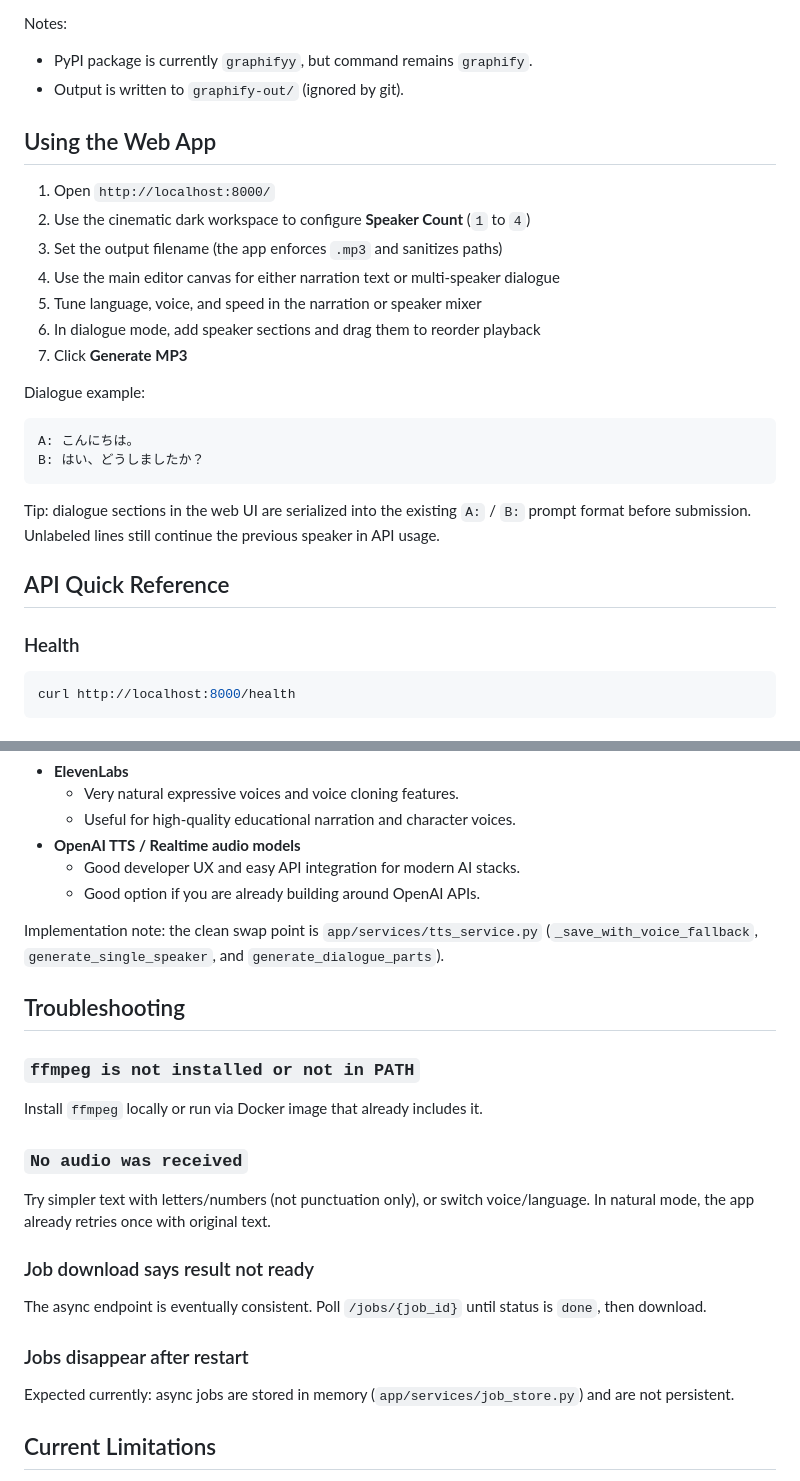
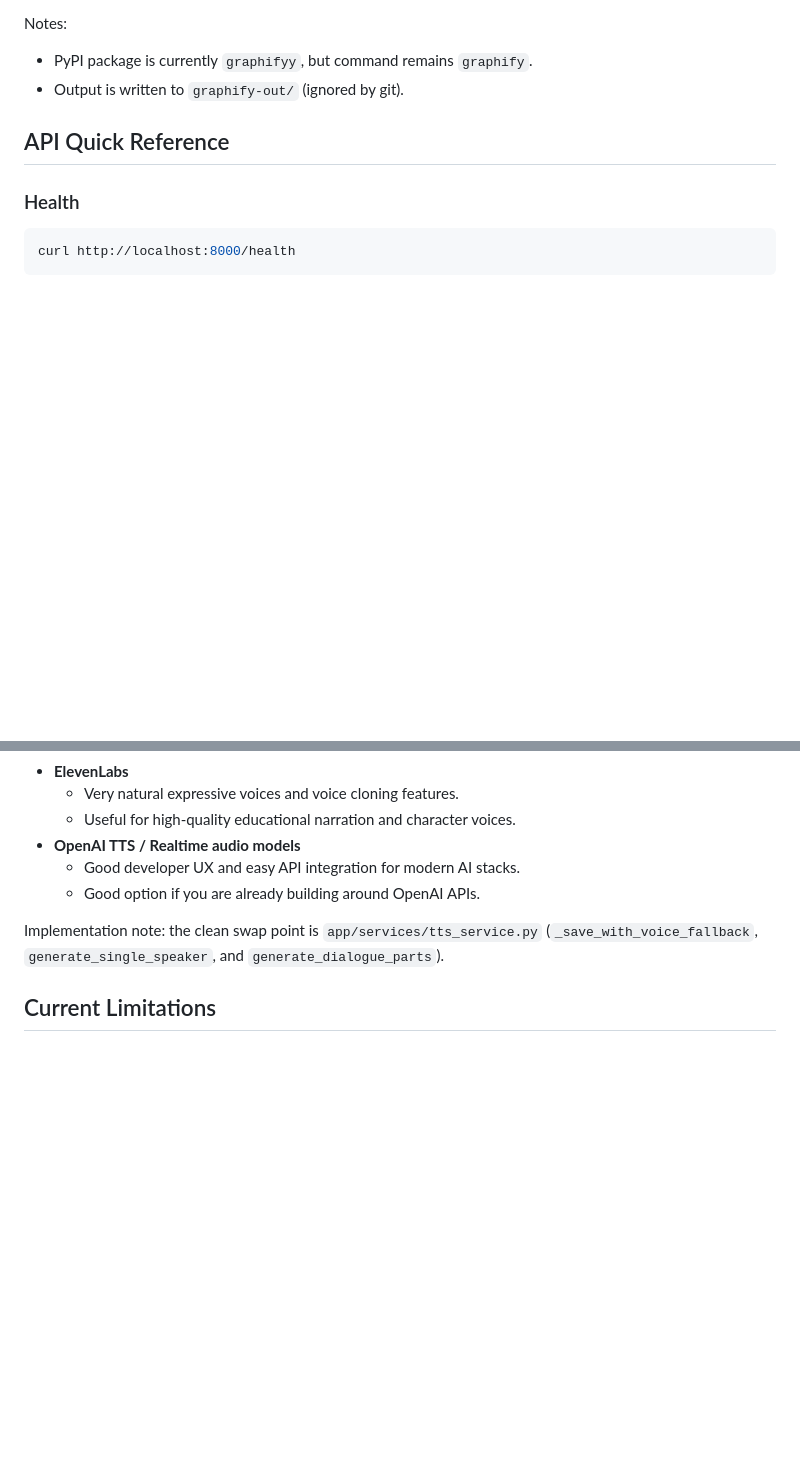
Before and after one commit to gmskazi/text-to-speech, a Markdown page: README.md, 2 parts joined by grey strips. Drawn GitHub-style; blank space fills up the shorter version.

````diff
--- a/README.md
+++ b/README.md
@@ -181,27 +223,6 @@ Notes:
 
 - PyPI package is currently `graphifyy`, but command remains `graphify`.
 - Output is written to `graphify-out/` (ignored by git).
-
-## Using the Web App
-
-1. Open `http://localhost:8000/`
-2. Use the cinematic dark workspace to configure **Speaker Count** (`1` to `4`)
-3. Set the output filename (the app enforces `.mp3` and sanitizes paths)
-4. Use the main editor canvas for either narration text or multi-speaker dialogue
-5. Tune language, voice, and speed in the narration or speaker mixer
-6. In dialogue mode, add speaker sections and drag them to reorder playback
-7. Click **Generate MP3**
-
-Dialogue example:
-
-```text
-A: こんにちは。
-B: はい、どうしましたか？
-```
-
-Tip: dialogue sections in the web UI are serialized into the existing `A:` / `B:`
-prompt format before submission. Unlabeled lines still continue the previous
-speaker in API usage.
 
 ## API Quick Reference
 
@@ -363,28 +384,6 @@ Implementation note: the clean swap point is `app/services/tts_service.py`
 (`_save_with_voice_fallback`, `generate_single_speaker`, and
 `generate_dialogue_parts`).
 
-## Troubleshooting
-
-### `ffmpeg is not installed or not in PATH`
-
-Install `ffmpeg` locally or run via Docker image that already includes it.
-
-### `No audio was received`
-
-Try simpler text with letters/numbers (not punctuation only), or switch
-voice/language. In natural mode, the app already retries once with original
-text.
-
-### Job download says result not ready
-
-The async endpoint is eventually consistent. Poll `/jobs/{job_id}` until
-status is `done`, then download.
-
-### Jobs disappear after restart
-
-Expected currently: async jobs are stored in memory
-(`app/services/job_store.py`) and are not persistent.
-
 ## Current Limitations
 
 - Async jobs are in-memory only (not durable)
````
Also changed, not shown: other parts of README.md (+51 -9 lines).
